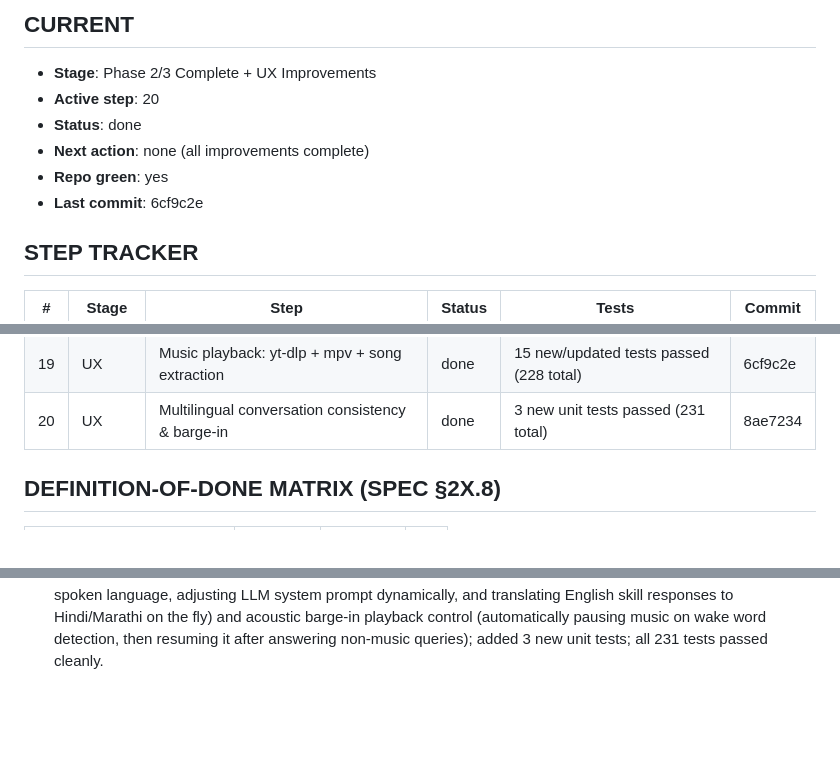
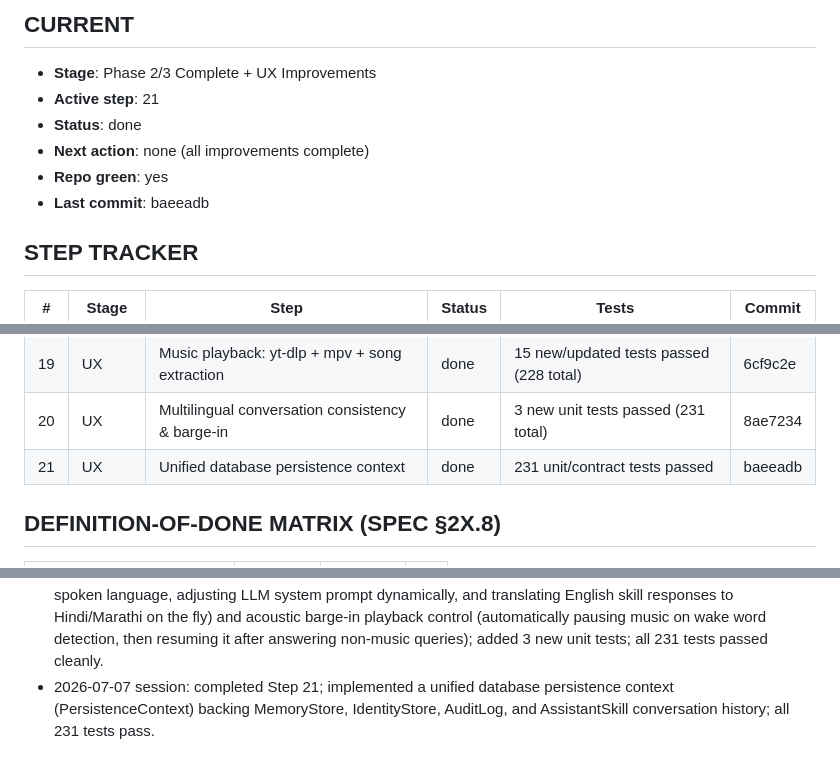
Before and after one commit to ramesh2geospatial/family_robot, a Markdown page: BUILD_STATE.md, 3 parts joined by grey strips. Rendered like a GitHub page; blank space fills up the shorter version.

Commit message:
Update build state for unified database persistence

```diff
--- a/BUILD_STATE.md
+++ b/BUILD_STATE.md
@@ -5,11 +5,11 @@ Resume rule: read this file first, find the first 'in_progress'/'pending' step,
 
 ## CURRENT
 - **Stage**: Phase 2/3 Complete + UX Improvements
-- **Active step**: 20
+- **Active step**: 21
 - **Status**: done
 - **Next action**: none (all improvements complete)
 - **Repo green**: yes
-- **Last commit**: 6cf9c2e
+- **Last commit**: baeeadb
 
 ## STEP TRACKER
 | # | Stage | Step | Status | Tests | Commit |
@@ -35,6 +35,7 @@ Resume rule: read this file first, find the first 'in_progress'/'pending' step,
 | 18 | Phase 1 | Missing Phase 1 enroll skill | done | 2 new/updated unit tests passed | 4efcd04 |
 | 19 | UX | Music playback: yt-dlp + mpv + song extraction | done | 15 new/updated tests passed (228 total) | 6cf9c2e |
 | 20 | UX | Multilingual conversation consistency & barge-in | done | 3 new unit tests passed (231 total) | 8ae7234 |
+| 21 | UX | Unified database persistence context | done | 231 unit/contract tests passed | baeeadb |
 
 ## DEFINITION-OF-DONE MATRIX (SPEC §2X.8)
 | Capability | Desktop | Android | Pi |
@@ -71,3 +72,4 @@ Resume rule: read this file first, find the first 'in_progress'/'pending' step,
 - 2026-06-27 session: completed Step 18; implemented missing Phase 1 enroll skill (directing users verbally to the webapp wizard for face/voice capture); updated IntentRouter to classify enrollment intents; added unit tests; all 218 tests passed cleanly.
 - 2026-06-27 session: completed Step 19; upgraded music playback: created packages.core.media.MediaPlayer (yt-dlp URL resolution + mpv headless audio streaming with IPC pause/stop/next); rewrote MusicSkill to use MediaPlayer port with browser fallback; fixed intent router song name extraction to handle Hindi/Marathi patterns ("X play karo", "please play X", "mujhe X sunao"); wired MediaPlayer into main loop ports and startup; added 15 new/updated unit tests; all 228 tests passed cleanly.
 - 2026-06-27 session: completed Step 20; implemented multilingual conversation consistency (detecting user spoken language, adjusting LLM system prompt dynamically, and translating English skill responses to Hindi/Marathi on the fly) and acoustic barge-in playback control (automatically pausing music on wake word detection, then resuming it after answering non-music queries); added 3 new unit tests; all 231 tests passed cleanly.
+- 2026-07-07 session: completed Step 21; implemented a unified database persistence context (PersistenceContext) backing MemoryStore, IdentityStore, AuditLog, and AssistantSkill conversation history; all 231 tests pass.
```
